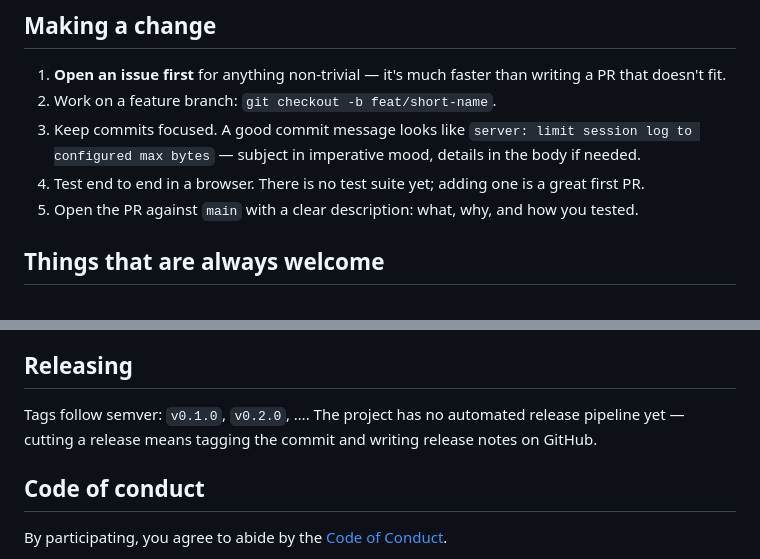
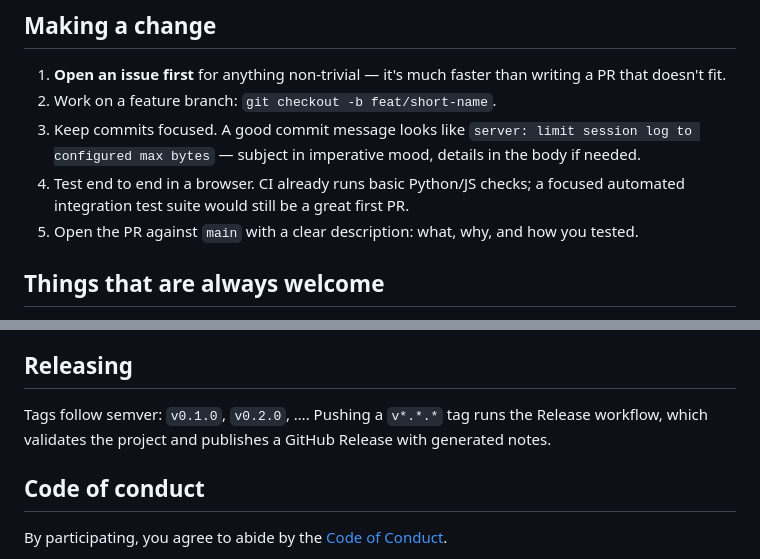
Before and after one commit to MauroDruwel/Copilot-Spawner, a Markdown page: CONTRIBUTING.md, 2 parts joined by grey strips. GitHub-like rendering.

Commit message:
Align contributing guide with CI/release
Co-authored-by: Copilot <223556219+Copilot@users.noreply.github.com>

```diff
--- a/CONTRIBUTING.md
+++ b/CONTRIBUTING.md
@@ -46,7 +46,7 @@ workspace/         # user-created folders, git clones, etc.
 1. **Open an issue first** for anything non-trivial — it's much faster than writing a PR that doesn't fit.
 2. Work on a feature branch: `git checkout -b feat/short-name`.
 3. Keep commits focused. A good commit message looks like `server: limit session log to configured max bytes` — subject in imperative mood, details in the body if needed.
-4. Test end to end in a browser. There is no test suite yet; adding one is a great first PR.
+4. Test end to end in a browser. CI already runs basic Python/JS checks; a focused automated integration test suite would still be a great first PR.
 5. Open the PR against `main` with a clear description: what, why, and how you tested.
 
 ## Things that are always welcome
@@ -65,7 +65,7 @@ workspace/         # user-created folders, git clones, etc.
 
 ## Releasing
 
-Tags follow semver: `v0.1.0`, `v0.2.0`, …. The project has no automated release pipeline yet — cutting a release means tagging the commit and writing release notes on GitHub.
+Tags follow semver: `v0.1.0`, `v0.2.0`, …. Pushing a `v*.*.*` tag runs the Release workflow, which validates the project and publishes a GitHub Release with generated notes.
 
 ## Code of conduct
 
```
